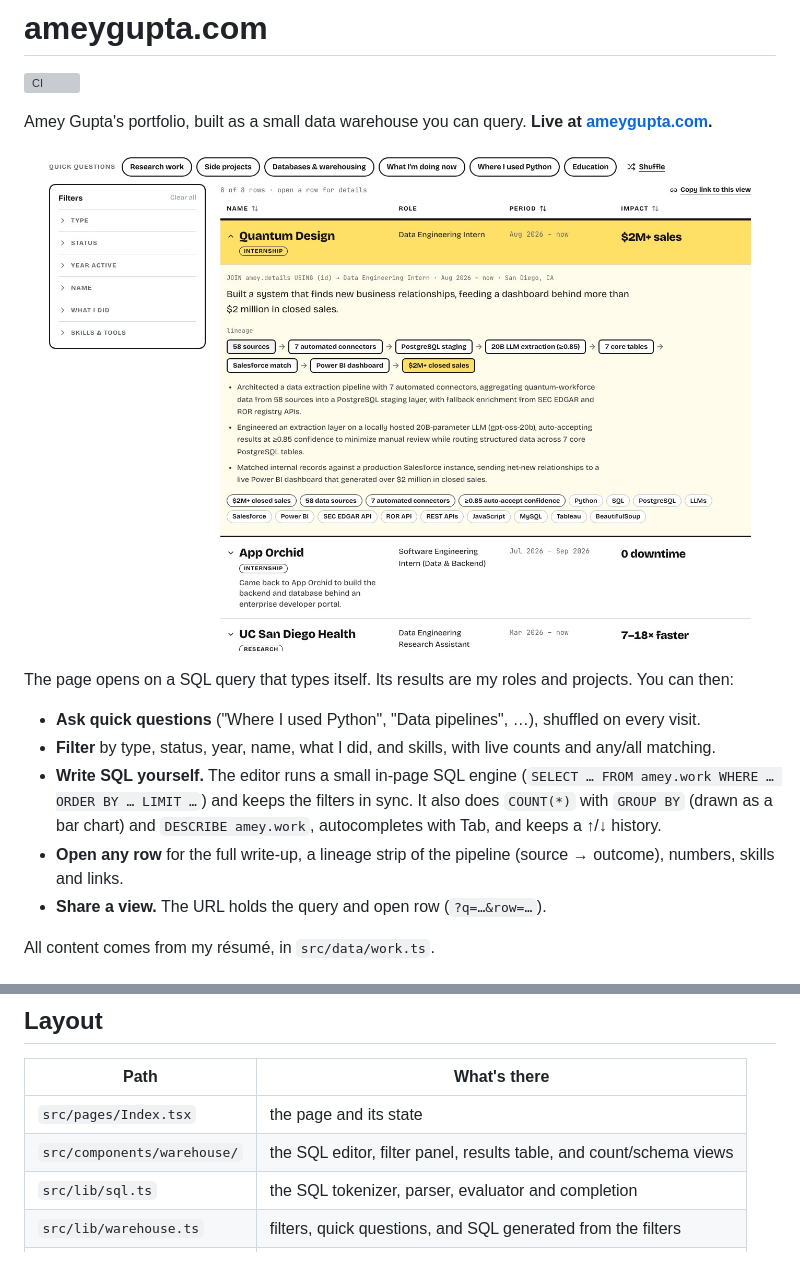
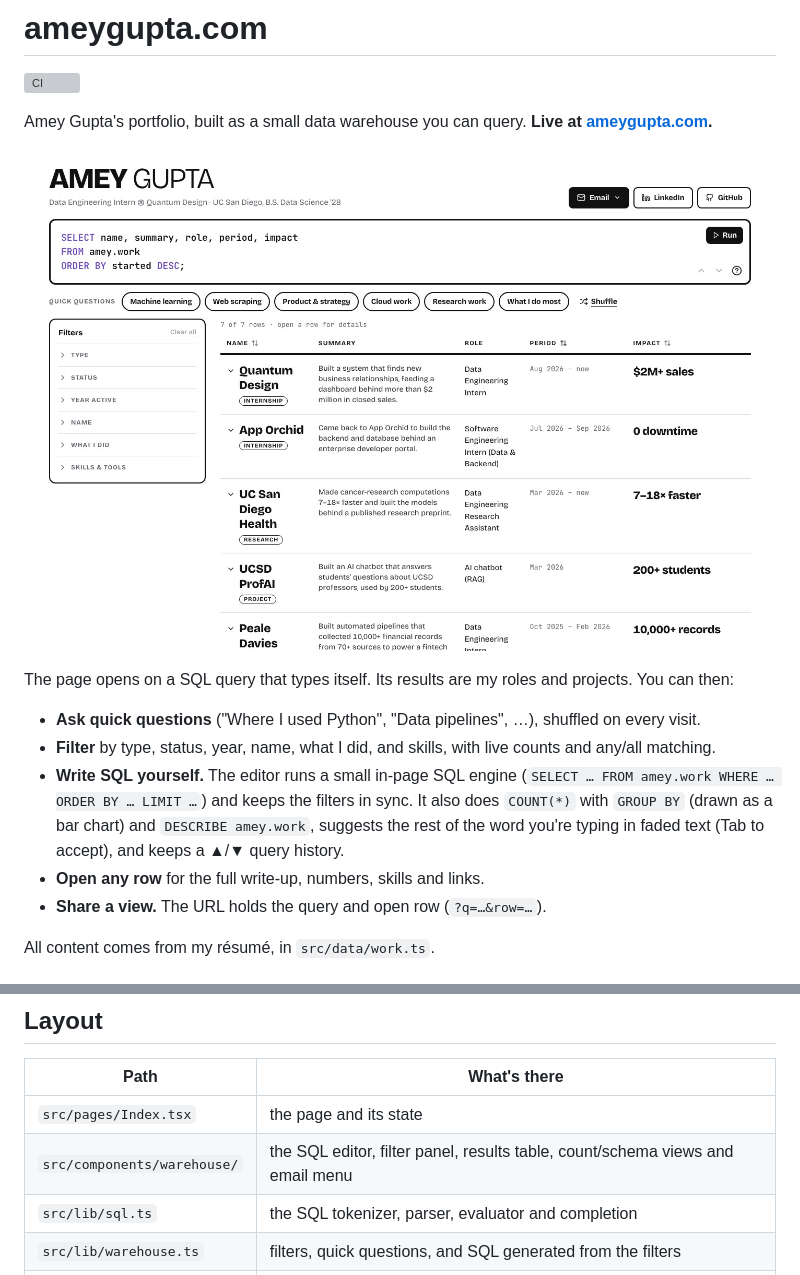
Before and after one commit to AmeyGupta25/personal_website, a Markdown page: README.md, 2 parts joined by grey strips. GitHub-like rendering; pictures changed too: docs/screenshot.jpg; grey boxes are pictures that could not be loaded.

```diff
--- a/README.md
+++ b/README.md
@@ -10,8 +10,8 @@ The page opens on a SQL query that types itself. Its results are my roles and pr
 
 - **Ask quick questions** ("Where I used Python", "Data pipelines", …), shuffled on every visit.
 - **Filter** by type, status, year, name, what I did, and skills, with live counts and any/all matching.
-- **Write SQL yourself.** The editor runs a small in-page SQL engine (`SELECT … FROM amey.work WHERE … ORDER BY … LIMIT …`) and keeps the filters in sync. It also does `COUNT(*)` with `GROUP BY` (drawn as a bar chart) and `DESCRIBE amey.work`, autocompletes with Tab, and keeps a ↑/↓ history.
-- **Open any row** for the full write-up, a lineage strip of the pipeline (source → outcome), numbers, skills and links.
+- **Write SQL yourself.** The editor runs a small in-page SQL engine (`SELECT … FROM amey.work WHERE … ORDER BY … LIMIT …`) and keeps the filters in sync. It also does `COUNT(*)` with `GROUP BY` (drawn as a bar chart) and `DESCRIBE amey.work`, suggests the rest of the word you're typing in faded text (Tab to accept), and keeps a ▲/▼ query history.
+- **Open any row** for the full write-up, numbers, skills and links.
 - **Share a view.** The URL holds the query and open row (`?q=…&row=…`).
 
 All content comes from my résumé, in `src/data/work.ts`.
@@ -36,7 +36,7 @@ npm run build
 | Path | What's there |
 |---|---|
 | `src/pages/Index.tsx` | the page and its state |
-| `src/components/warehouse/` | the SQL editor, filter panel, results table, and count/schema views |
+| `src/components/warehouse/` | the SQL editor, filter panel, results table, count/schema views and email menu |
 | `src/lib/sql.ts` | the SQL tokenizer, parser, evaluator and completion |
 | `src/lib/warehouse.ts` | filters, quick questions, and SQL generated from the filters |
 | `src/data/work.ts` | every role and project |
```
Also changed, not shown: other parts of README.md (+1 -1 lines), public/rmp-rag.jpg (deleted), 11 other files.
